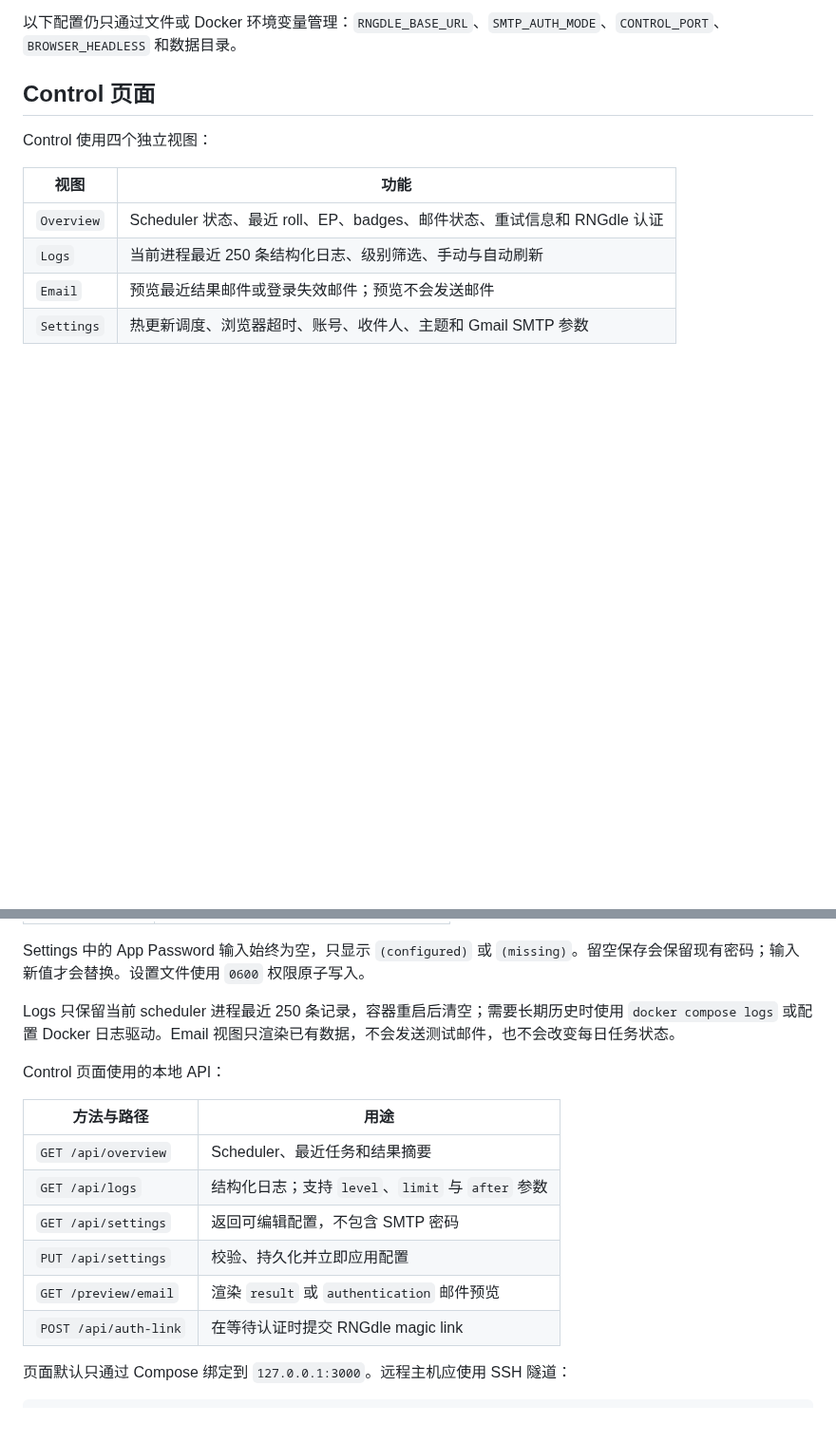
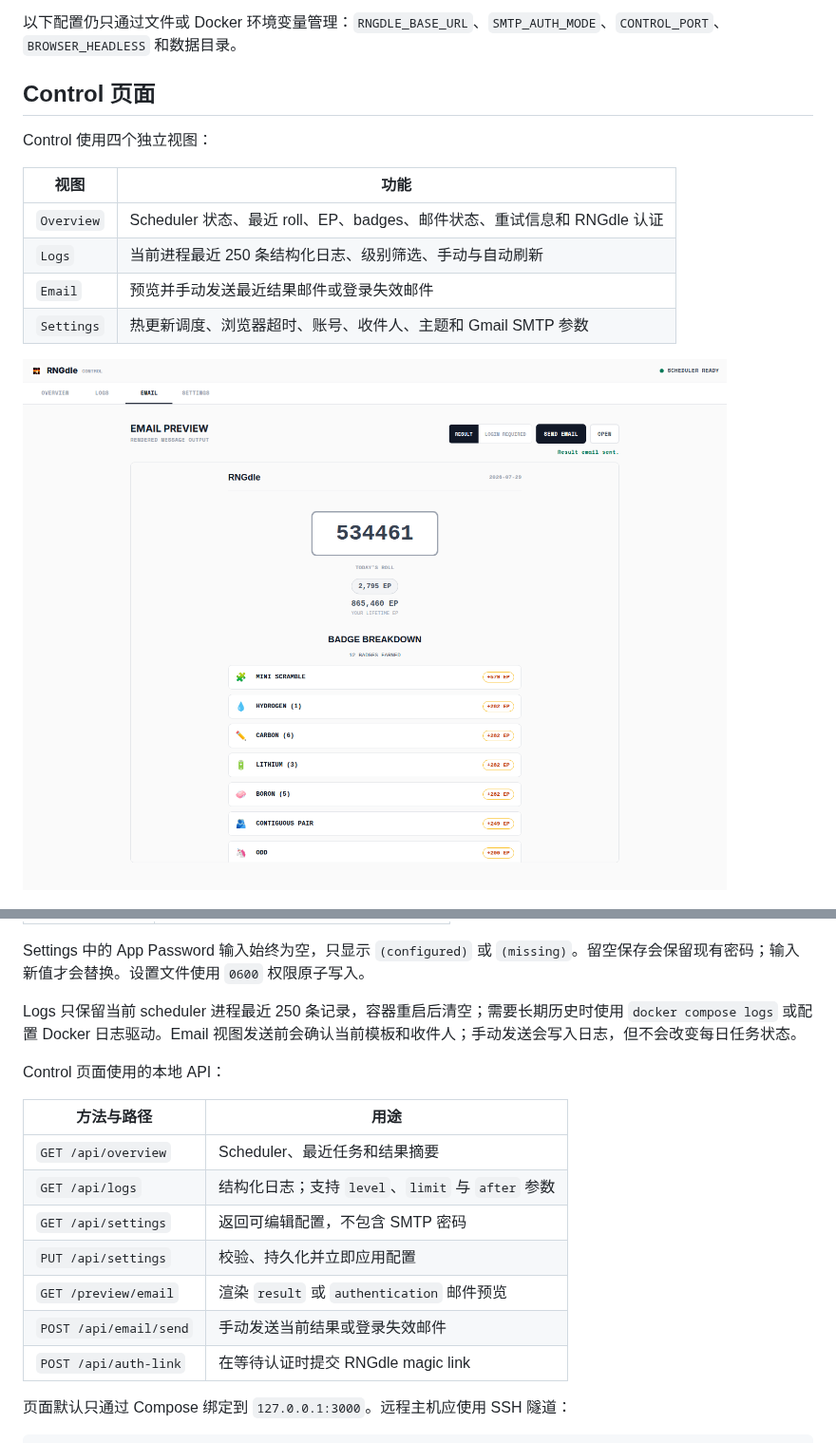
Before and after one commit to Insouciant21/RNGdle-Automation, a Markdown page: README.md, 2 parts joined by grey strips. Shown at 95% size. Drawn GitHub-style; pictures changed too: docs/control-email.png (added); blank space fills up the shorter version.

Commit message:
Add manual email sending control

```diff
--- a/README.md
+++ b/README.md
@@ -166,8 +166,10 @@ Control 使用四个独立视图：
 | --- | --- |
 | `Overview` | Scheduler 状态、最近 roll、EP、badges、邮件状态、重试信息和 RNGdle 认证 |
 | `Logs` | 当前进程最近 250 条结构化日志、级别筛选、手动与自动刷新 |
-| `Email` | 预览最近结果邮件或登录失效邮件；预览不会发送邮件 |
+| `Email` | 预览并手动发送最近结果邮件或登录失效邮件 |
 | `Settings` | 热更新调度、浏览器超时、账号、收件人、主题和 Gmail SMTP 参数 |
+
+![RNGdle Control email](docs/control-email.png)
 
 ![RNGdle Control logs](docs/control-logs.png)
 
@@ -183,7 +185,7 @@ Control 使用四个独立视图：
 
 Settings 中的 App Password 输入始终为空，只显示 `(configured)` 或 `(missing)`。留空保存会保留现有密码；输入新值才会替换。设置文件使用 `0600` 权限原子写入。
 
-Logs 只保留当前 scheduler 进程最近 250 条记录，容器重启后清空；需要长期历史时使用 `docker compose logs` 或配置 Docker 日志驱动。Email 视图只渲染已有数据，不会发送测试邮件，也不会改变每日任务状态。
+Logs 只保留当前 scheduler 进程最近 250 条记录，容器重启后清空；需要长期历史时使用 `docker compose logs` 或配置 Docker 日志驱动。Email 视图发送前会确认当前模板和收件人；手动发送会写入日志，但不会改变每日任务状态。
 
 Control 页面使用的本地 API：
 
@@ -194,6 +196,7 @@ Control 页面使用的本地 API：
 | `GET /api/settings` | 返回可编辑配置，不包含 SMTP 密码 |
 | `PUT /api/settings` | 校验、持久化并立即应用配置 |
 | `GET /preview/email` | 渲染 `result` 或 `authentication` 邮件预览 |
+| `POST /api/email/send` | 手动发送当前结果或登录失效邮件 |
 | `POST /api/auth-link` | 在等待认证时提交 RNGdle magic link |
 
 页面默认只通过 Compose 绑定到 `127.0.0.1:3000`。远程主机应使用 SSH 隧道：
```
Also changed, not shown: 3 other files.
